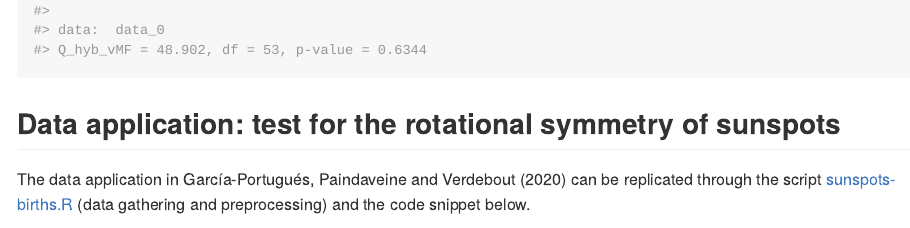
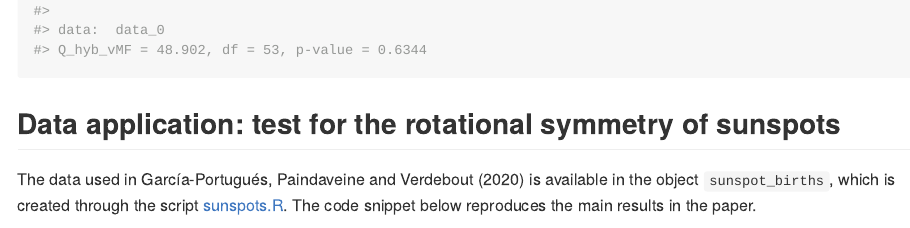
Before and after one commit to egarpor/rotasym, an R Markdown document (README.Rmd): the page in a window 1100 px wide, from 1910 px down. The pictures show the output file README.md that the author committed with the source, drawn offline in the style of GitHub; badge pictures from the web are left out.

Commit message:
Update README

````diff
--- a/README.Rmd
+++ b/README.Rmd
@@ -92,8 +92,7 @@ test_rotasym(data = data_0, type = "hyb_vMF")
 
 ## Data application: test for the rotational symmetry of sunspots
 
-The data application in García-Portugués, Paindaveine and Verdebout (2020) can
-be replicated through the script [sunspots-births.R](https://github.com/egarpor/rotasym/blob/master/data-raw/sunspots-births.R) (data gathering and preprocessing) and the code snippet below.
+The data used in García-Portugués, Paindaveine and Verdebout (2020) is available in the object `sunspot_births`, which is created through the script [sunspots.R](https://github.com/egarpor/rotasym/blob/master/data-raw/sunspots.R). The code snippet below reproduces the main results in the paper.
 
 ```{r, sunspots_births, fig.show = 'hold'}
 # Load data
````
Also changed, not shown: README.md.
